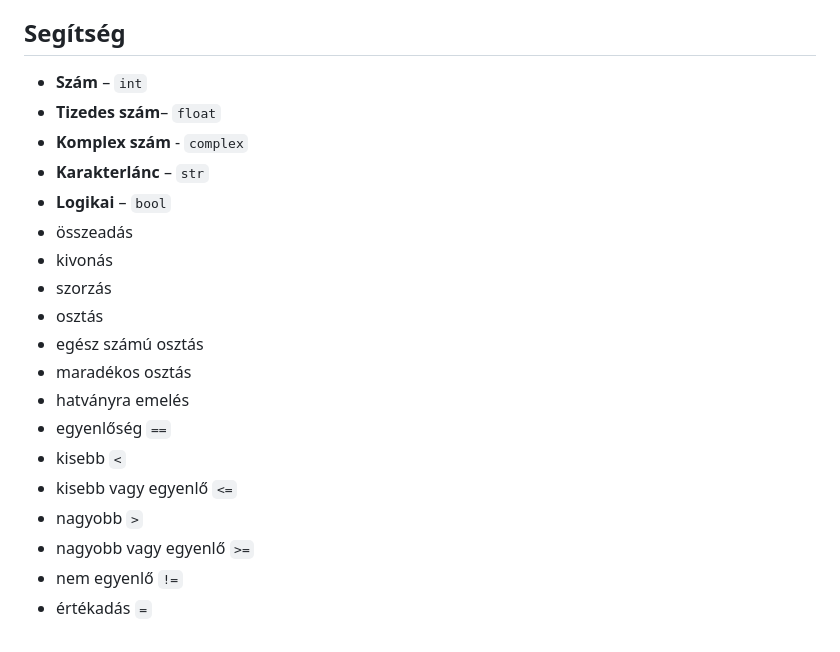
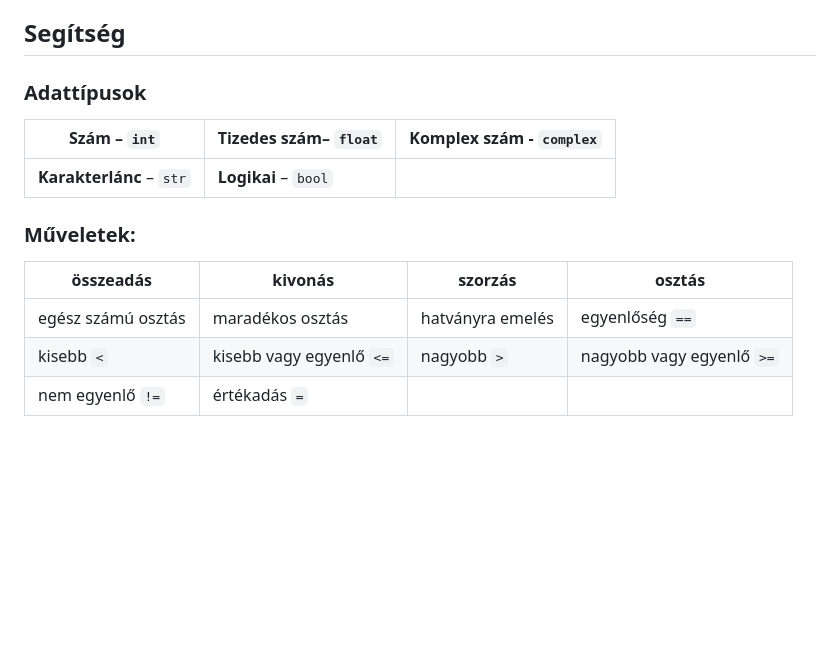
Before and after one commit to SpsKnSK/api, a Markdown page: Lessons/02_Environment_hu.md, the part around the change. GitHub-like rendering; blank space fills up the shorter version.

```diff
--- a/Lessons/02_Environment_hu.md
+++ b/Lessons/02_Environment_hu.md
@@ -83,22 +83,16 @@ my var = "John"
 1. A szám adattípusú változóknál próbáljátok ki az összes matematikai operátort!
 
 ## Segítség
-- **Szám** – `int`
-- **Tizedes szám**– `float`
-- **Komplex szám** - `complex`
-- **Karakterlánc** – `str`
-- **Logikai** – `bool`
-- összeadás
-- kivonás
-- szorzás
-- osztás
-- egész számú osztás
-- maradékos osztás
-- hatványra emelés
-- egyenlőség `==`
-- kisebb `<`
-- kisebb vagy egyenlő `<=`
-- nagyobb `>`
-- nagyobb vagy egyenlő `>=`
-- nem egyenlő `!=`
-- értékadás `=`
+### Adattípusok
+
+**Szám** – `int`|**Tizedes szám**– `float`|**Komplex szám** - `complex`
+--|--|--
+**Karakterlánc** – `str`|**Logikai** – `bool`
+
+### Műveletek:
+
+összeadás | kivonás |  szorzás| osztás
+--|--|--|--
+egész számú osztás| maradékos osztás| hatványra emelés| egyenlőség `==`
+kisebb `<`|kisebb vagy egyenlő `<=`|nagyobb `>`|nagyobb vagy egyenlő `>=`
+nem egyenlő `!=` | értékadás `=`|
```
Also changed, not shown: Lessons/02_Environment_sk.md (+14 -19 lines).
